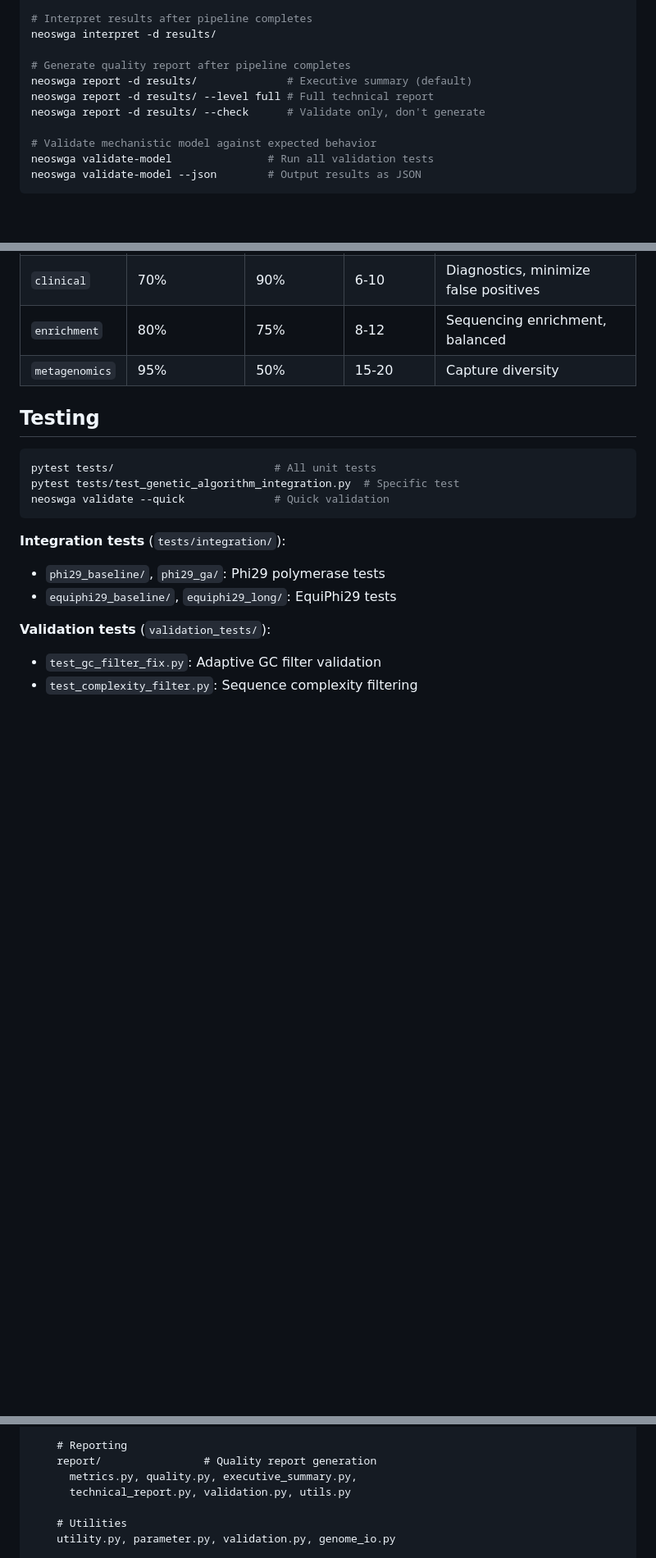
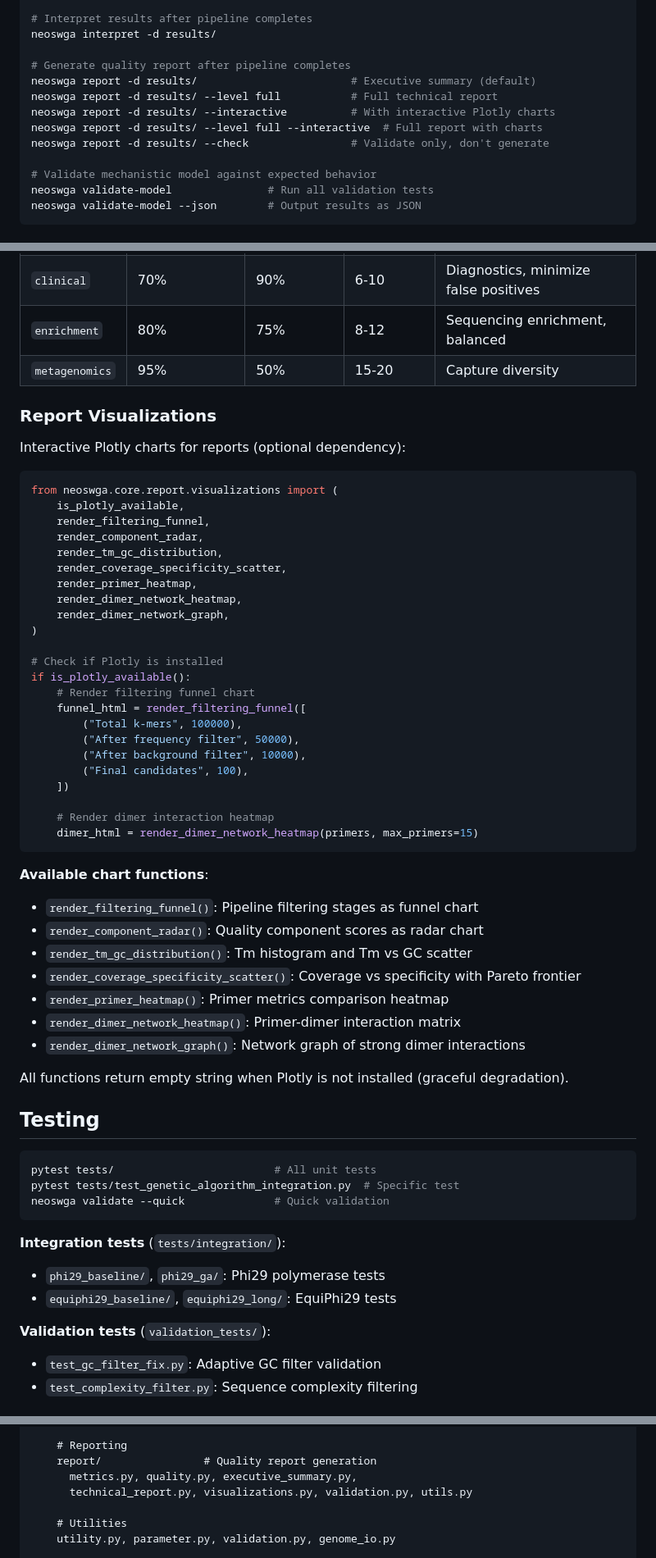
Before and after one commit to FOI-Bioinformatics/neoswga, a Markdown page: CLAUDE.md, 3 parts joined by grey strips. Shown at 82% size. GitHub-like rendering; blank space fills up the shorter version.

Commit message:
docs: update CLAUDE.md with interactive visualization features
- Add visualizations.py to Reporting module documentation
- Document --interactive CLI flag for report command
- Add Report Visualizations API section with usage examples
- List all available chart functions with descriptions
- Update package structure to include visualizations.py

Co-Authored-By: Claude Opus 4.5 <noreply@anthropic.com>

````diff
--- a/CLAUDE.md
+++ b/CLAUDE.md
@@ -201,9 +202,11 @@ neoswga suggest --genome target.fna  # Auto-calculates GC
 neoswga interpret -d results/
 
 # Generate quality report after pipeline completes
-neoswga report -d results/              # Executive summary (default)
-neoswga report -d results/ --level full # Full technical report
-neoswga report -d results/ --check      # Validate only, don't generate
+neoswga report -d results/                        # Executive summary (default)
+neoswga report -d results/ --level full           # Full technical report
+neoswga report -d results/ --interactive          # With interactive Plotly charts
+neoswga report -d results/ --level full --interactive  # Full report with charts
+neoswga report -d results/ --check                # Validate only, don't generate
 
 # Validate mechanistic model against expected behavior
 neoswga validate-model               # Run all validation tests
@@ -404,6 +407,47 @@ print(f"Target coverage: {recommendation['target_coverage']:.0%}")
 | `enrichment` | 80% | 75% | 8-12 | Sequencing enrichment, balanced |
 | `metagenomics` | 95% | 50% | 15-20 | Capture diversity |
 
+### Report Visualizations
+
+Interactive Plotly charts for reports (optional dependency):
+
+```python
+from neoswga.core.report.visualizations import (
+    is_plotly_available,
+    render_filtering_funnel,
+    render_component_radar,
+    render_tm_gc_distribution,
+    render_coverage_specificity_scatter,
+    render_primer_heatmap,
+    render_dimer_network_heatmap,
+    render_dimer_network_graph,
+)
+
+# Check if Plotly is installed
+if is_plotly_available():
+    # Render filtering funnel chart
+    funnel_html = render_filtering_funnel([
+        ("Total k-mers", 100000),
+        ("After frequency filter", 50000),
+        ("After background filter", 10000),
+        ("Final candidates", 100),
+    ])
+
+    # Render dimer interaction heatmap
+    dimer_html = render_dimer_network_heatmap(primers, max_primers=15)
+```
+
+**Available chart functions**:
+- `render_filtering_funnel()`: Pipeline filtering stages as funnel chart
+- `render_component_radar()`: Quality component scores as radar chart
+- `render_tm_gc_distribution()`: Tm histogram and Tm vs GC scatter
+- `render_coverage_specificity_scatter()`: Coverage vs specificity with Pareto frontier
+- `render_primer_heatmap()`: Primer metrics comparison heatmap
+- `render_dimer_network_heatmap()`: Primer-dimer interaction matrix
+- `render_dimer_network_graph()`: Network graph of strong dimer interactions
+
+All functions return empty string when Plotly is not installed (graceful degradation).
+
 ## Testing
 
 ```bash
@@ -515,7 +559,7 @@ neoswga/
     # Reporting
     report/                # Quality report generation
       metrics.py, quality.py, executive_summary.py,
-      technical_report.py, validation.py, utils.py
+      technical_report.py, visualizations.py, validation.py, utils.py
 
     # Utilities
     utility.py, parameter.py, validation.py, genome_io.py
````
Also changed, not shown: other parts of CLAUDE.md (+2 -1 lines).
